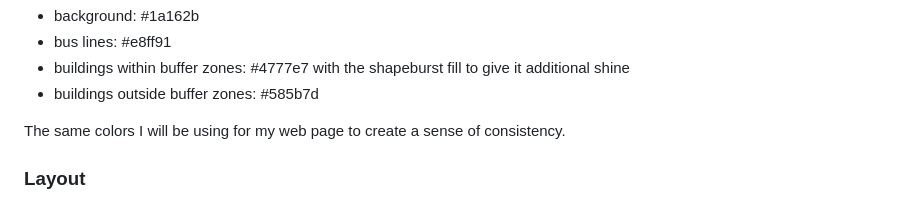
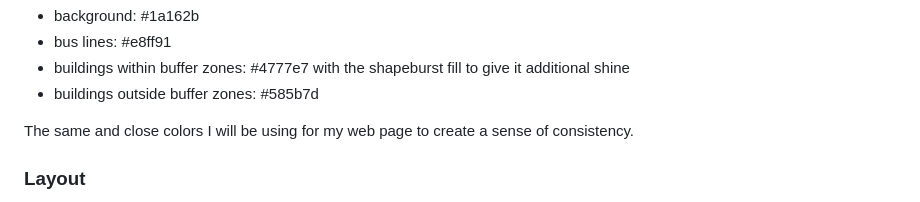
Before and after one commit to IrinaGolovitskaya/lex-transport, a Markdown page: README.md, the part around the change. Rendered like a GitHub page.

```diff
--- a/README.md
+++ b/README.md
@@ -120,7 +120,7 @@ Colors used for the map:
 * buildings within buffer zones: #4777e7 with the shapeburst fill to give it additional shine
 * buildings outside buffer zones: #585b7d
 
-The same colors I will be using for my web page to create a sense of consistency.
+The same and close colors I will be using for my web page to create a sense of consistency.
 
 ### Layout
 
```
Also changed, not shown: map/Lex_transport_buffer_1200px.png (added), 9 other files.
